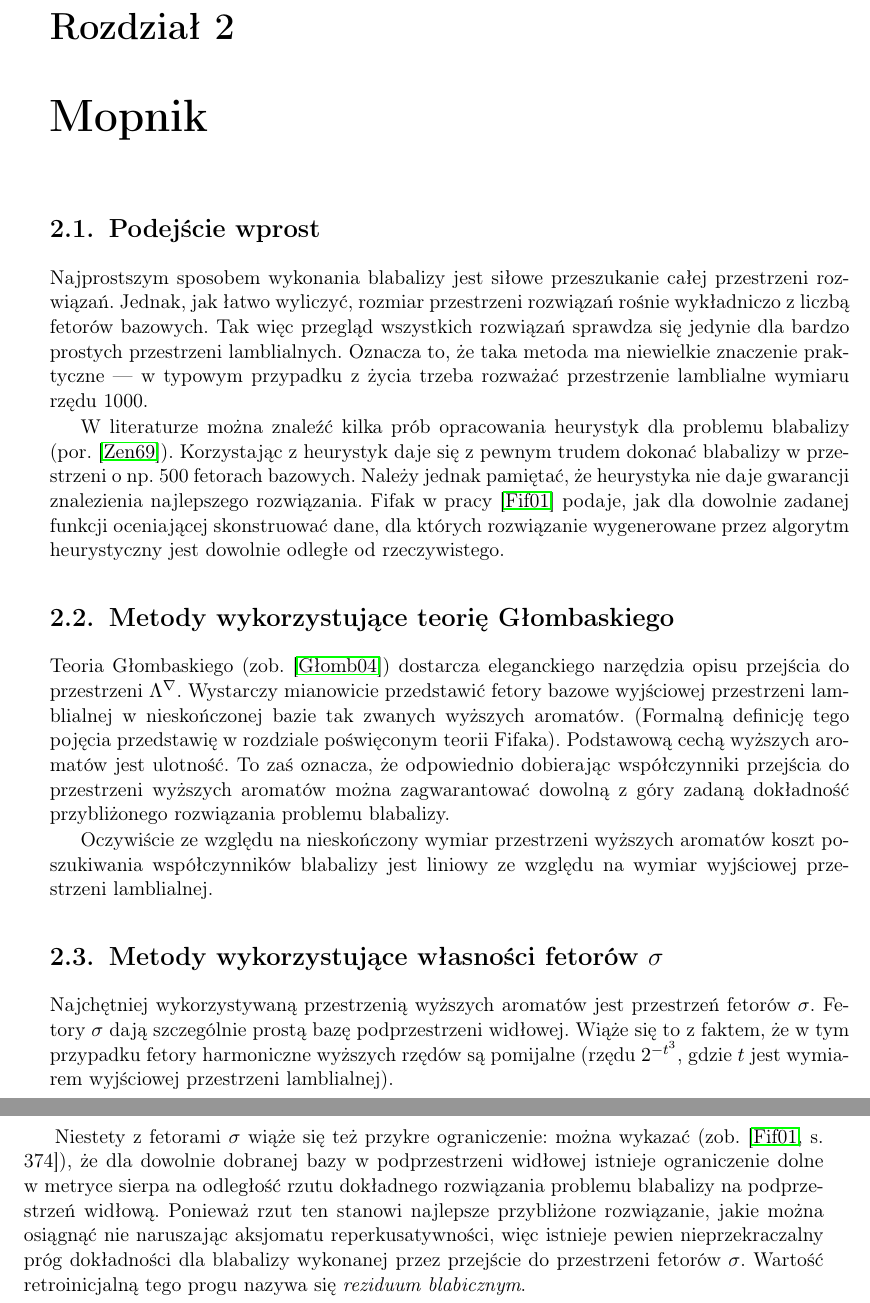
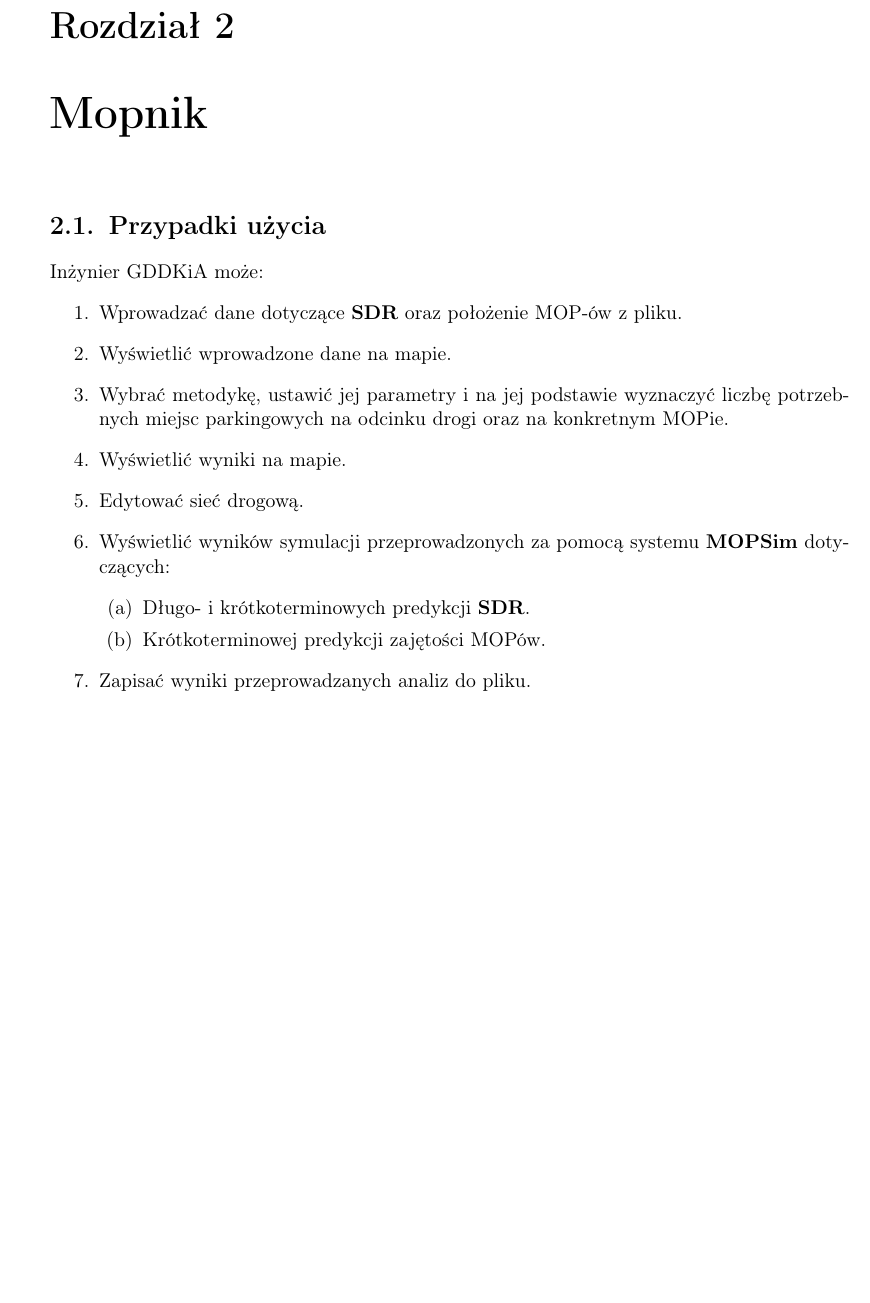
Before and after one commit to mopsy-team/dokumentacja, a LaTeX thesis (praca/praca.tex): two parts of pages 15 and 16 of 31 before the commit and part of page 15 of 31 after it, the two joined at a grey line, cut so that both start at the same text, the shorter picture padded with empty space. Compiled offline with pdfLaTeX.

Commit message:
Add use cases for MOPNik

```diff
--- a/praca/praca.tex
+++ b/praca/praca.tex
@@ -135,59 +135,24 @@ Odpowiedzią na te pytania będzie \textbf{MOPSIK} (MOP - System Informowania Ki
 
 \chapter{Mopnik}\label{r:mopnik}
 
-\section{Podejście wprost}
-
-Najprostszym sposobem wykonania blabalizy jest siłowe przeszukanie
-całej przestrzeni rozwiązań.  Jednak, jak łatwo wyliczyć, rozmiar
-przestrzeni rozwiązań rośnie wykładniczo z~liczbą fetorów bazowych.
-Tak więc przegląd wszystkich rozwiązań sprawdza się jedynie dla bardzo
-prostych przestrzeni lamblialnych.  Oznacza to, że taka metoda ma
-niewielkie znaczenie praktyczne --- w~typowym przypadku z~życia trzeba
-rozważać przestrzenie lamblialne wymiaru rzędu 1000.
-
-W~literaturze można znaleźć kilka prób opracowania heurystyk dla
-problemu blabalizy (por. \cite{heu}).  Korzystając z~heurystyk daje
-się z~pewnym trudem dokonać blabalizy w~przestrzeni o~np.~500 fetorach
-bazowych.  Należy jednak pamiętać, że heurystyka nie daje gwarancji
-znalezienia najlepszego rozwiązania.  Fifak w~pracy~\cite{ff-sr}
-podaje, jak dla dowolnie zadanej funkcji oceniającej skonstruować
-dane, dla których rozwiązanie wygenerowane przez algorytm heurystyczny
-jest dowolnie odległe od rzeczywistego.
-
-\section{Metody wykorzystujące teorię Głombaskiego}
-
-Teoria Głombaskiego (zob.~\cite{grglo}) dostarcza eleganckiego
-narzędzia opisu przejścia do przestrzeni $\Lambda^{\nabla}$.
-Wystarczy mianowicie przedstawić fetory bazowe wyjściowej przestrzeni
-lamblialnej w~nieskończonej bazie tak zwanych wyższych aromatów.
-(Formalną definicję tego pojęcia przedstawię w~rozdziale poświęconym
-teorii Fifaka).  Podstawową cechą wyższych aromatów jest ulotność.  To
-zaś oznacza, że odpowiednio dobierając współczynniki przejścia do
-przestrzeni wyższych aromatów można zagwarantować dowolną z~góry
-zadaną dokładność przybliżonego rozwiązania problemu blabalizy.
-
-Oczywiście ze względu na nieskończony wymiar przestrzeni wyższych
-aromatów koszt poszukiwania współczynników blabalizy jest liniowy ze
-względu na wymiar wyjściowej przestrzeni lamblialnej.
-
-\section{Metody wykorzystujące własności fetorów $\sigma$}
-
-Najchętniej wykorzystywaną przestrzenią wyższych aromatów jest
-przestrzeń fetorów~$\sigma$.  Fetory $\sigma$ dają szczególnie prostą
-bazę podprzestrzeni widłowej.  Wiąże się to z~faktem, że w~tym przypadku
-fetory harmoniczne wyższych rzędów są pomijalne (rzędu $2^{-t^3}$,
-gdzie $t$ jest wymiarem wyjściowej przestrzeni lamblialnej).
-
-Niestety z~fetorami $\sigma$ wiąże się też przykre ograniczenie: można
-wykazać (zob.~\cite[s. 374]{ff-sr}), że dla dowolnie dobranej bazy
-w~podprzestrzeni widłowej istnieje ograniczenie dolne w~metryce sierpa
-na odległość rzutu dokładnego rozwiązania problemu blabalizy na
-podprzestrzeń widłową.  Ponieważ rzut ten stanowi najlepsze
-przybliżone rozwiązanie, jakie można osiągnąć nie naruszając aksjomatu
-reperkusatywności, więc istnieje pewien nieprzekraczalny próg
-dokładności dla blabalizy wykonanej przez przejście do przestrzeni
-fetorów $\sigma$.  Wartość retroinicjalną tego progu nazywa się
-\textit{reziduum blabicznym}.
+\section{Przypadki użycia}
+Inżynier GDDKiA może:
+\begin{enumerate}
+  \item Wprowadzać dane dotyczące \textbf{SDR} oraz położenie MOP-ów z pliku.
+  \item Wyświetlić wprowadzone dane na mapie.
+  \item Wybrać metodykę, ustawić jej parametry i na jej podstawie wyznaczyć
+    liczbę potrzebnych miejsc parkingowych na odcinku drogi oraz na konkretnym
+    MOPie.
+  \item Wyświetlić wyniki na mapie.
+  \item Edytować sieć drogową.
+  \item Wyświetlić wyników symulacji przeprowadzonych za pomocą systemu
+    \textbf{MOPSim} dotyczących:
+    \begin{enumerate}
+      \item Długo- i krótkoterminowych predykcji \textbf{SDR}.
+      \item Krótkoterminowej predykcji zajętości MOPów.
+    \end{enumerate}
+  \item Zapisać wyniki przeprowadzanych analiz do pliku.
+\end{enumerate}
 
 \chapter{Mopsim}\label{r:mopsim}
 
```
